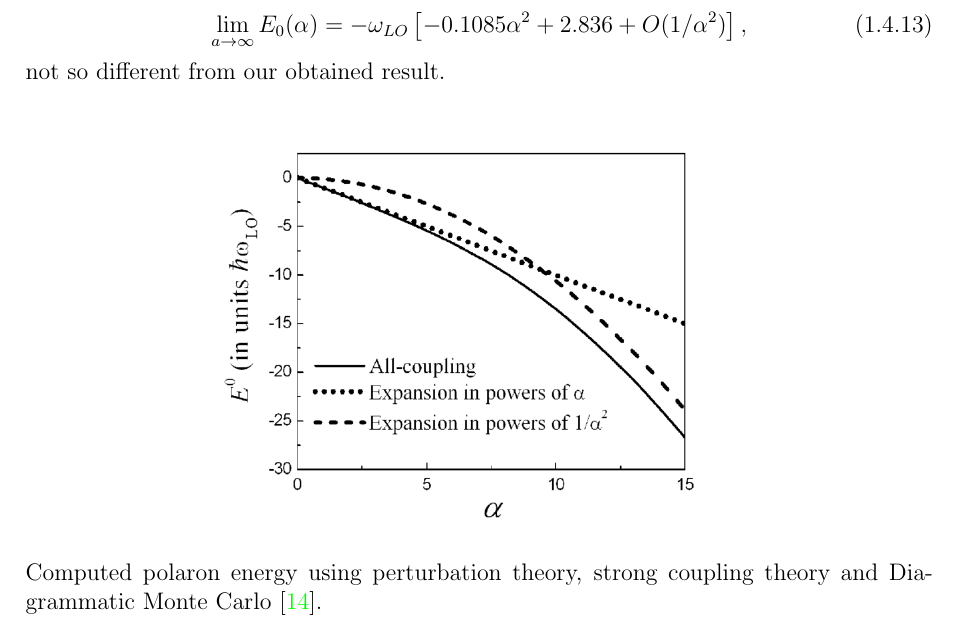
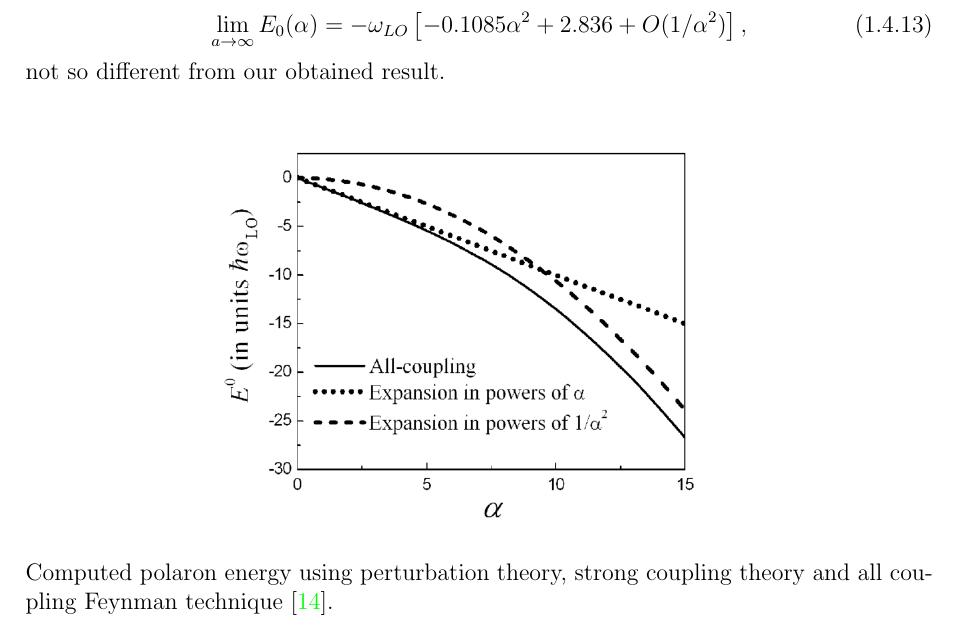
Before and after one commit to sda-express-one/thesis, a LaTeX thesis (thesis.tex): part of page 13 of 14, cut so that both start at the same text. Compiled offline with pdfLaTeX.

Commit message:
Fixed figure label

```diff
--- a/thesis.tex
+++ b/thesis.tex
@@ -500,8 +500,8 @@ not so different from our obtained result.
 \begin{figure}[H]
     \centering
     \includegraphics[scale=1.0]{Feynman-polaron-energy-as-a-function-of-a-the-all-coupling-theory.png}
-    \caption{Computed polaron energy using perturbation theory, strong coupling theory and Diagrammatic
-    Monte Carlo \cite{article_coupling}.}
+    \caption{Computed polaron energy using perturbation theory, strong coupling theory and all coupling
+    Feynman technique \cite{article_coupling}.}
     \label{fig:coupling_strength_Froehlich}
 \end{figure}
 \printbibliography
```
